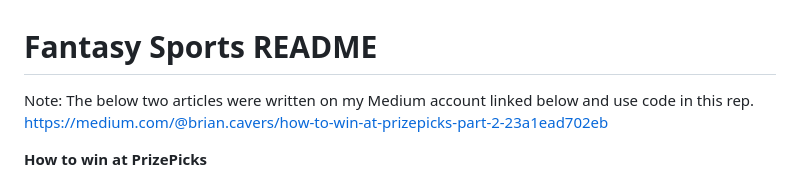
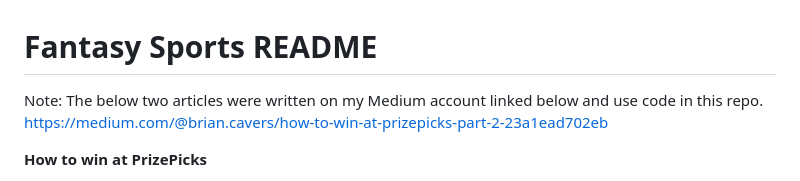
Before and after one commit to bcavers/fantasy_sports, a Markdown page: README.md, the part around the change. Drawn GitHub-style.

```diff
--- a/README.md
+++ b/README.md
@@ -1,5 +1,5 @@
 # Fantasy Sports README
-Note: The below two articles were written on my Medium account linked below and use code in this rep.
+Note: The below two articles were written on my Medium account linked below and use code in this repo.
 https://medium.com/@brian.cavers/how-to-win-at-prizepicks-part-2-23a1ead702eb
 
 **How to win at PrizePicks**
```
